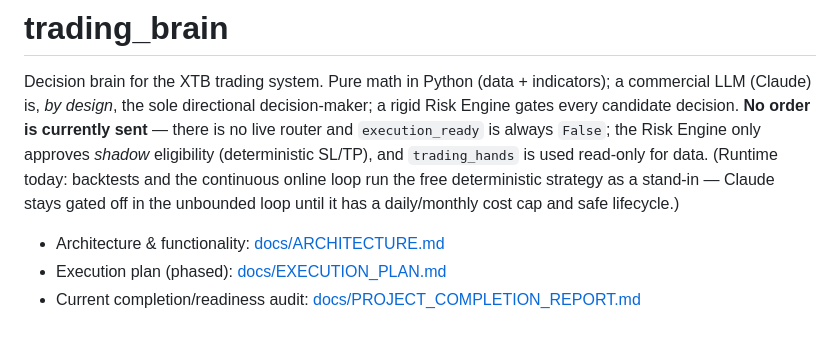
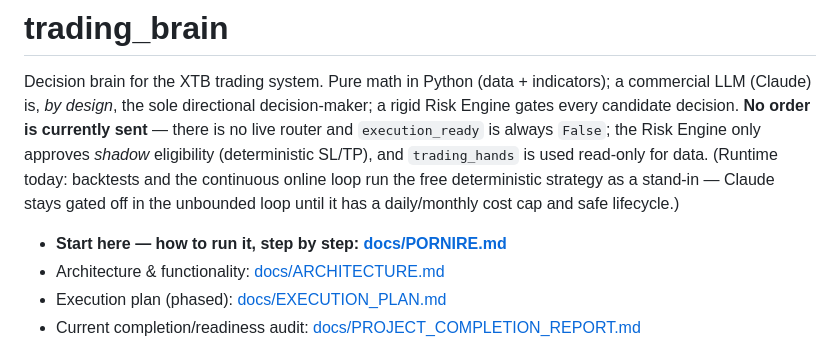
Before and after one commit to bociortdinu/trading_brain, a Markdown page: README.md, the part around the change. Drawn GitHub-style.

```diff
--- a/README.md
+++ b/README.md
@@ -9,6 +9,7 @@ today: backtests and the continuous online loop run the free deterministic strat
 stand-in — Claude stays gated off in the unbounded loop until it has a daily/monthly cost cap
 and safe lifecycle.)
 
+- **Start here — how to run it, step by step: [docs/PORNIRE.md](docs/PORNIRE.md)**
 - Architecture & functionality: [docs/ARCHITECTURE.md](docs/ARCHITECTURE.md)
 - Execution plan (phased): [docs/EXECUTION_PLAN.md](docs/EXECUTION_PLAN.md)
 - Current completion/readiness audit: [docs/PROJECT_COMPLETION_REPORT.md](docs/PROJECT_COMPLETION_REPORT.md)
```
Also changed, not shown: docs/PORNIRE.md (added, +222 -0 lines).
